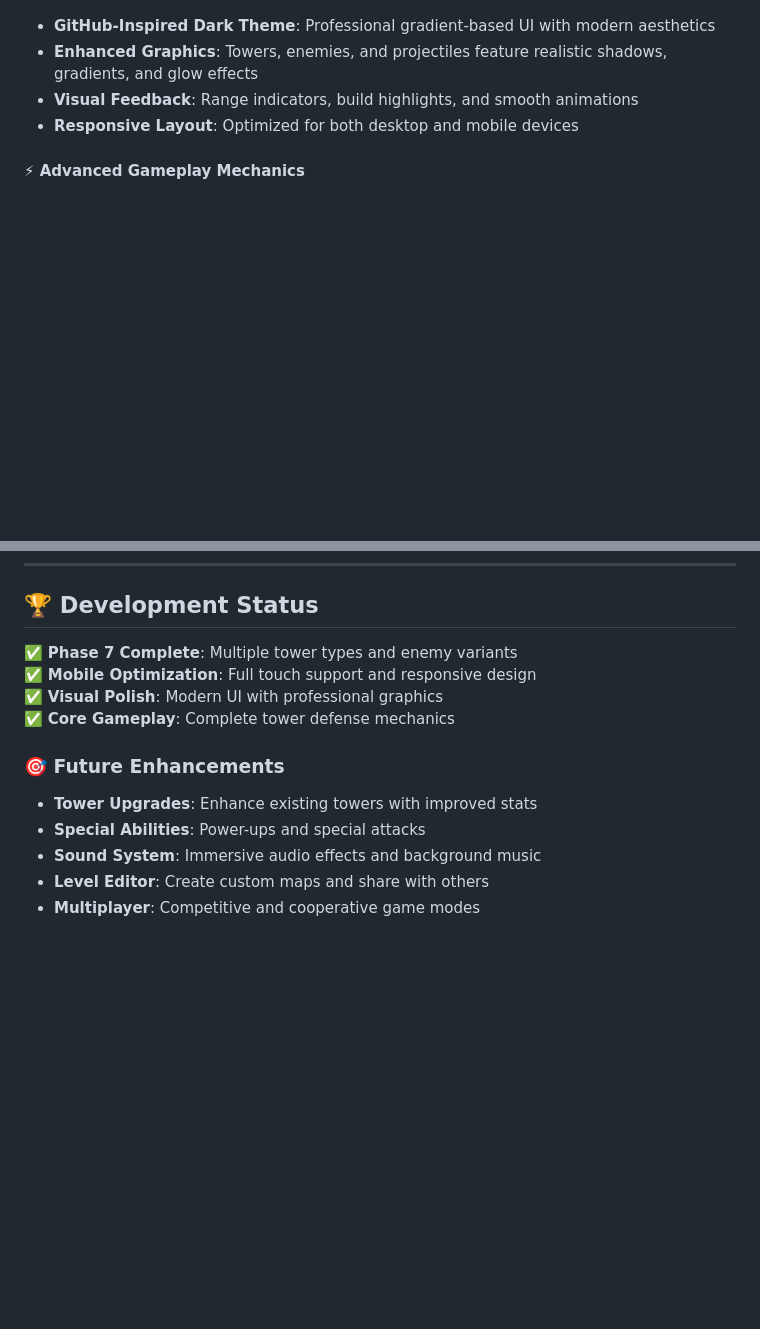
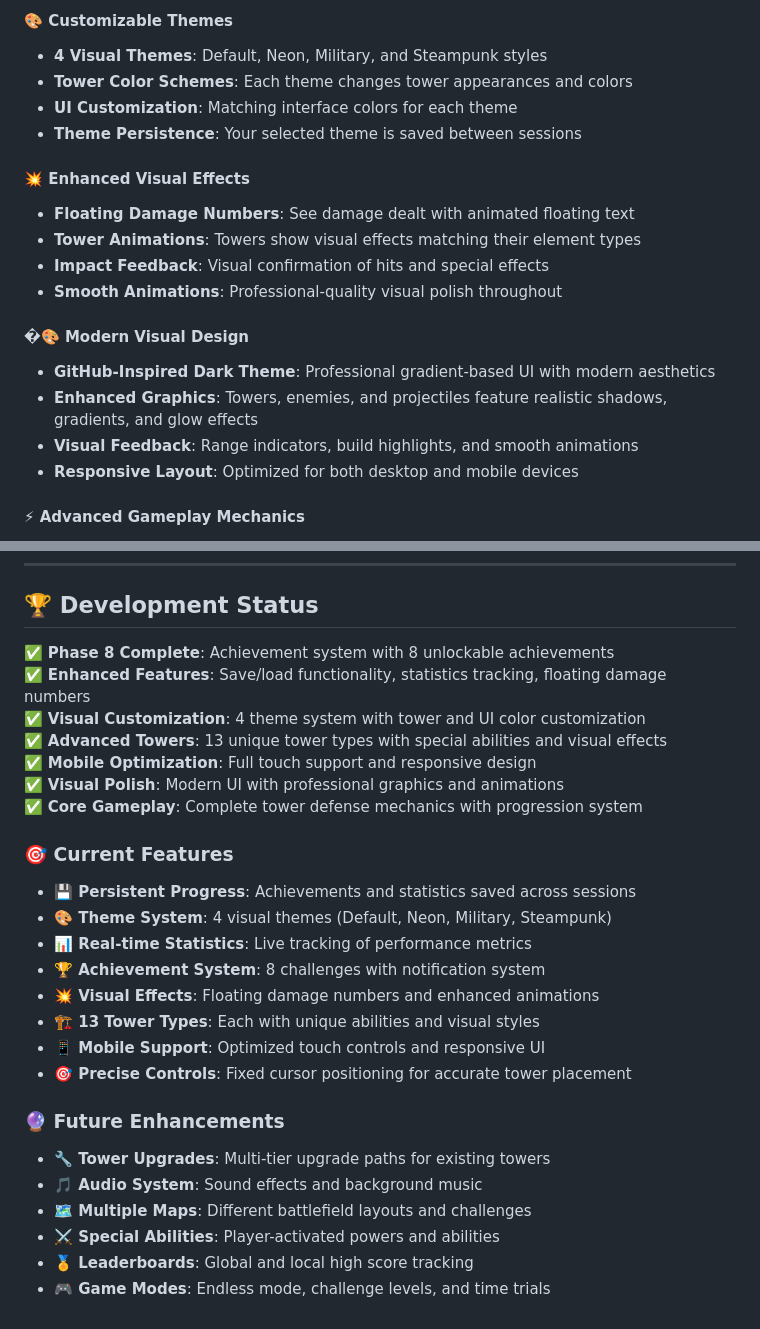
Before and after one commit to Ceyhun2056/Tower-defense, a Markdown page: README.md, 2 parts joined by grey strips. GitHub-like rendering; blank space fills up the shorter version.

```diff
--- a/README.md
+++ b/README.md
@@ -30,3 +58,16 @@ A modern, fully-featured tower defense game built with HTML5 Canvas and vanilla
+#### 🎨 **Customizable Themes**
+- **4 Visual Themes**: Default, Neon, Military, and Steampunk styles
+- **Tower Color Schemes**: Each theme changes tower appearances and colors
+- **UI Customization**: Matching interface colors for each theme
+- **Theme Persistence**: Your selected theme is saved between sessions
+
+#### 💥 **Enhanced Visual Effects**
+- **Floating Damage Numbers**: See damage dealt with animated floating text
+- **Tower Animations**: Towers show visual effects matching their element types
+- **Impact Feedback**: Visual confirmation of hits and special effects
+- **Smooth Animations**: Professional-quality visual polish throughout
+
+#### �🎨 **Modern Visual Design**
 - **GitHub-Inspired Dark Theme**: Professional gradient-based UI with modern aesthetics
 - **Enhanced Graphics**: Towers, enemies, and projectiles feature realistic shadows, gradients, and glow effects
 - **Visual Feedback**: Range indicators, build highlights, and smooth animations
@@ -105,14 +169,28 @@ No installation required - just open and play!
 
 ## 🏆 Development Status
 
-✅ **Phase 7 Complete**: Multiple tower types and enemy variants
+✅ **Phase 8 Complete**: Achievement system with 8 unlockable achievements
+✅ **Enhanced Features**: Save/load functionality, statistics tracking, floating damage numbers
+✅ **Visual Customization**: 4 theme system with tower and UI color customization
+✅ **Advanced Towers**: 13 unique tower types with special abilities and visual effects
 ✅ **Mobile Optimization**: Full touch support and responsive design
-✅ **Visual Polish**: Modern UI with professional graphics
-✅ **Core Gameplay**: Complete tower defense mechanics
+✅ **Visual Polish**: Modern UI with professional graphics and animations
+✅ **Core Gameplay**: Complete tower defense mechanics with progression system
 
-### 🎯 Future Enhancements
-- **Tower Upgrades**: Enhance existing towers with improved stats
-- **Special Abilities**: Power-ups and special attacks
-- **Sound System**: Immersive audio effects and background music
-- **Level Editor**: Create custom maps and share with others
-- **Multiplayer**: Competitive and cooperative game modes
+### 🎯 Current Features
+- **💾 Persistent Progress**: Achievements and statistics saved across sessions
+- **🎨 Theme System**: 4 visual themes (Default, Neon, Military, Steampunk)
+- **📊 Real-time Statistics**: Live tracking of performance metrics
+- **🏆 Achievement System**: 8 challenges with notification system
+- **💥 Visual Effects**: Floating damage numbers and enhanced animations
+- **🏗️ 13 Tower Types**: Each with unique abilities and visual styles
+- **📱 Mobile Support**: Optimized touch controls and responsive UI
+- **🎯 Precise Controls**: Fixed cursor positioning for accurate tower placement
+
+### 🔮 Future Enhancements
+- **🔧 Tower Upgrades**: Multi-tier upgrade paths for existing towers
+- **🎵 Audio System**: Sound effects and background music
+- **🗺️ Multiple Maps**: Different battlefield layouts and challenges
+- **⚔️ Special Abilities**: Player-activated powers and abilities
+- **🏅 Leaderboards**: Global and local high score tracking
+- **🎮 Game Modes**: Endless mode, challenge levels, and time trials
```
Also changed, not shown: other parts of README.md (+72 -21 lines).
